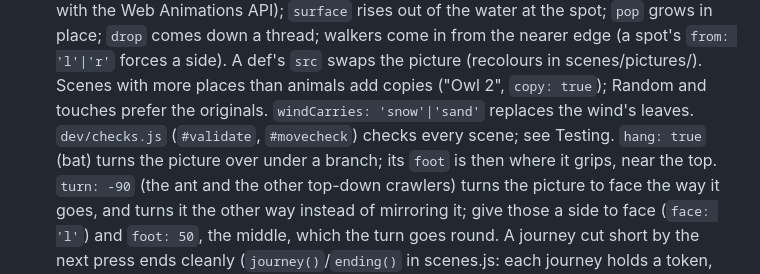
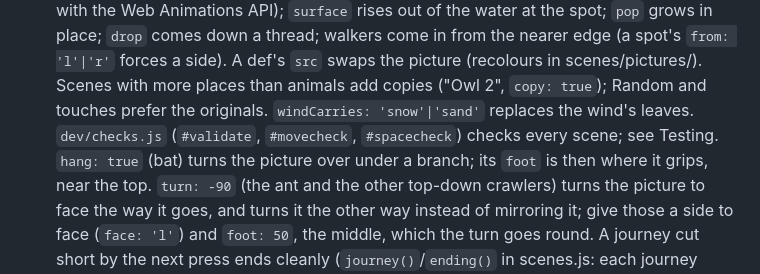
Before and after one commit to Magnatronic/AnimalWorld, a Markdown page: CLAUDE.md, the part around the change. Rendered like a GitHub page.

```diff
--- a/CLAUDE.md
+++ b/CLAUDE.md
@@ -56,7 +56,7 @@ localStorage keys: `animalWorld.settings` (Activities), `animalWorld.switches` (
   walkers come in from the nearer edge (a spot's `from: 'l'|'r'` forces a side). A def's `src` swaps the
   picture (recolours in scenes/pictures/). Scenes with more places than animals add copies ("Owl 2",
   `copy: true`); Random and touches prefer the originals. `windCarries: 'snow'|'sand'` replaces the
-  wind's leaves. `dev/checks.js` (`#validate`, `#movecheck`) checks every scene; see Testing. `hang: true` (bat) turns the picture over under a branch; its
+  wind's leaves. `dev/checks.js` (`#validate`, `#movecheck`, `#spacecheck`) checks every scene; see Testing. `hang: true` (bat) turns the picture over under a branch; its
   `foot` is then where it grips, near the top. `turn: -90` (the ant and the other top-down crawlers)
   turns the picture to face the way it goes, and turns it the other way instead of mirroring it;
   give those a side to face (`face: 'l'`) and `foot: 50`, the middle, which the turn goes round.
```
Also changed, not shown: README.md (+2 -1 lines).
